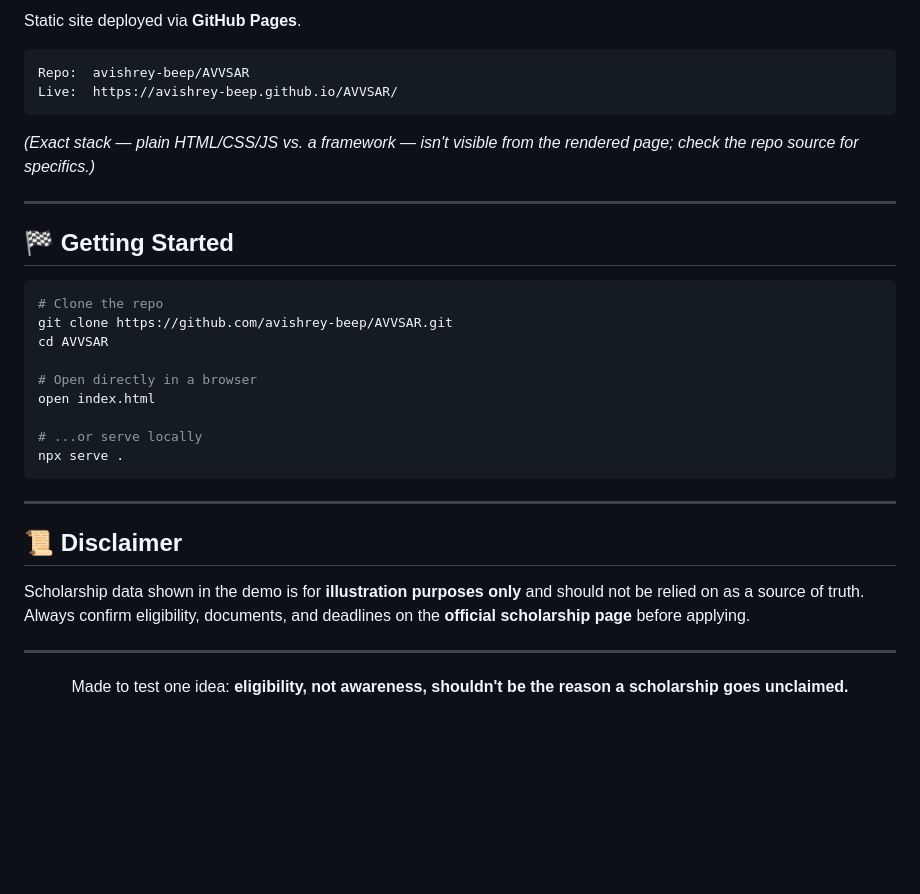
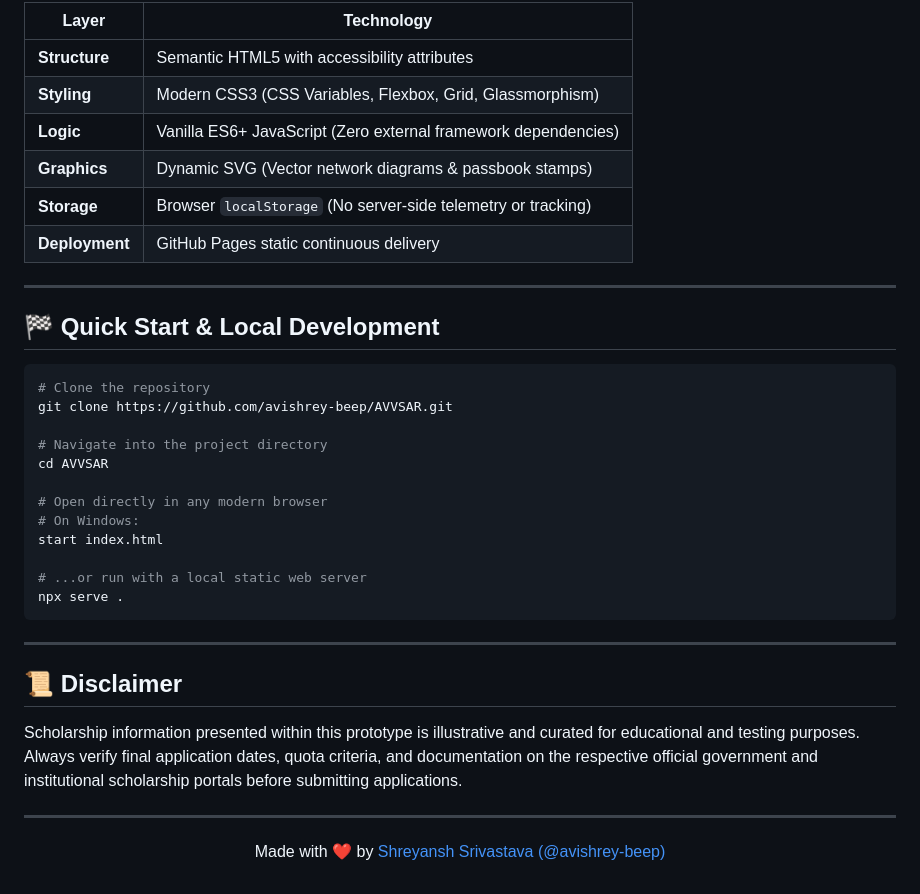
Before and after one commit to avishrey-beep/AVVSAR, a Markdown page: README.md, the part around one of its changes. Rendered like a GitHub page; blank space fills up the shorter version.

````diff
--- a/README.md
+++ b/README.md
@@ -63,26 +84,29 @@ Alongside it sits **Saathi**, a bilingual (Hindi/English) chat companion that an
 
-Static site deployed via **GitHub Pages**.
-
-```
-Repo:  avishrey-beep/AVVSAR
-Live:  https://avishrey-beep.github.io/AVVSAR/
-```
-
-*(Exact stack — plain HTML/CSS/JS vs. a framework — isn't visible from the rendered page; check the repo source for specifics.)*
+| Layer | Technology |
+|---|---|
+| **Structure** | Semantic HTML5 with accessibility attributes |
+| **Styling** | Modern CSS3 (CSS Variables, Flexbox, Grid, Glassmorphism) |
+| **Logic** | Vanilla ES6+ JavaScript (Zero external framework dependencies) |
+| **Graphics** | Dynamic SVG (Vector network diagrams & passbook stamps) |
+| **Storage** | Browser `localStorage` (No server-side telemetry or tracking) |
+| **Deployment** | GitHub Pages static continuous delivery |
 
 ---
 
-## 🏁 Getting Started
+## 🏁 Quick Start & Local Development
 
 ```bash
-# Clone the repo
+# Clone the repository
 git clone https://github.com/avishrey-beep/AVVSAR.git
+
+# Navigate into the project directory
 cd AVVSAR
 
-# Open directly in a browser
-open index.html
+# Open directly in any modern browser
+# On Windows:
+start index.html
 
-# ...or serve locally
+# ...or run with a local static web server
 npx serve .
 ```
 
@@ -90,12 +114,12 @@ npx serve .
 
 ## 📜 Disclaimer
 
-Scholarship data shown in the demo is for **illustration purposes only** and should not be relied on as a source of truth. Always confirm eligibility, documents, and deadlines on the **official scholarship page** before applying.
+Scholarship information presented within this prototype is illustrative and curated for educational and testing purposes. Always verify final application dates, quota criteria, and documentation on the respective official government and institutional scholarship portals before submitting applications.
+
+---
 
 <div align="center">
 
----
-
-Made to test one idea: **eligibility, not awareness, shouldn't be the reason a scholarship goes unclaimed.**
+Made with ❤️ by [Shreyansh Srivastava (@avishrey-beep)](https://github.com/avishrey-beep)
 
 </div>
````
Also changed, not shown: other parts of README.md (+52 -31 lines).
